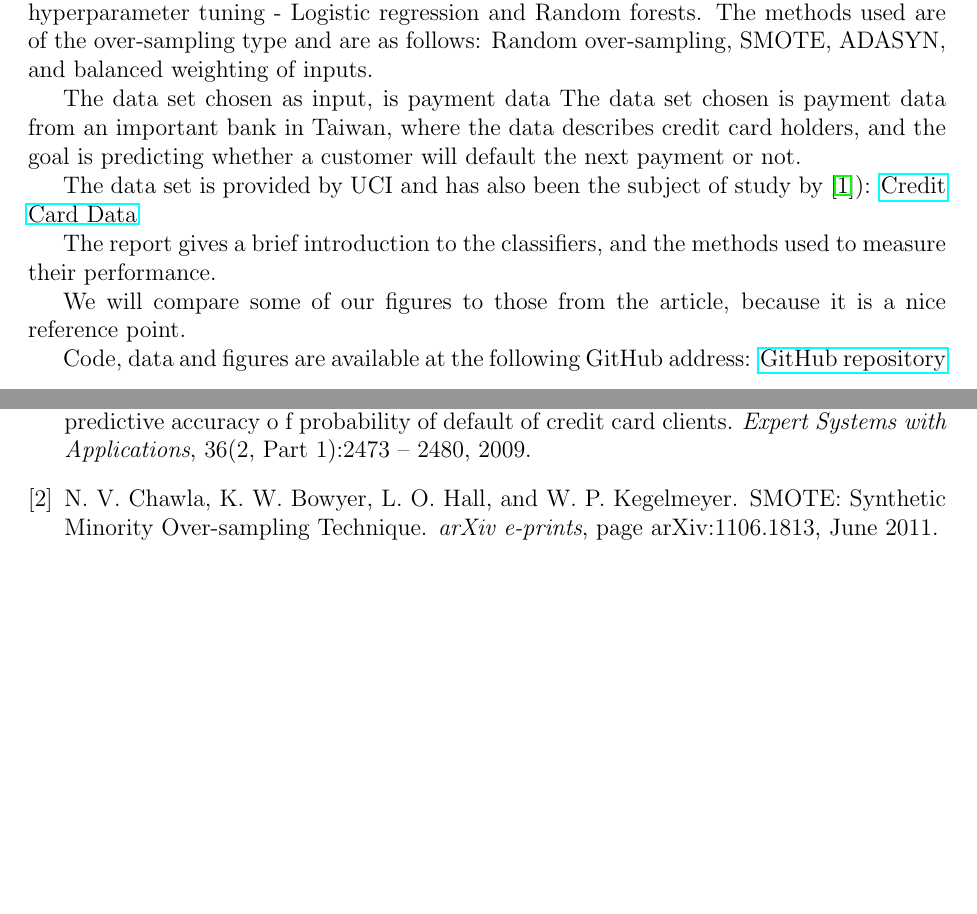
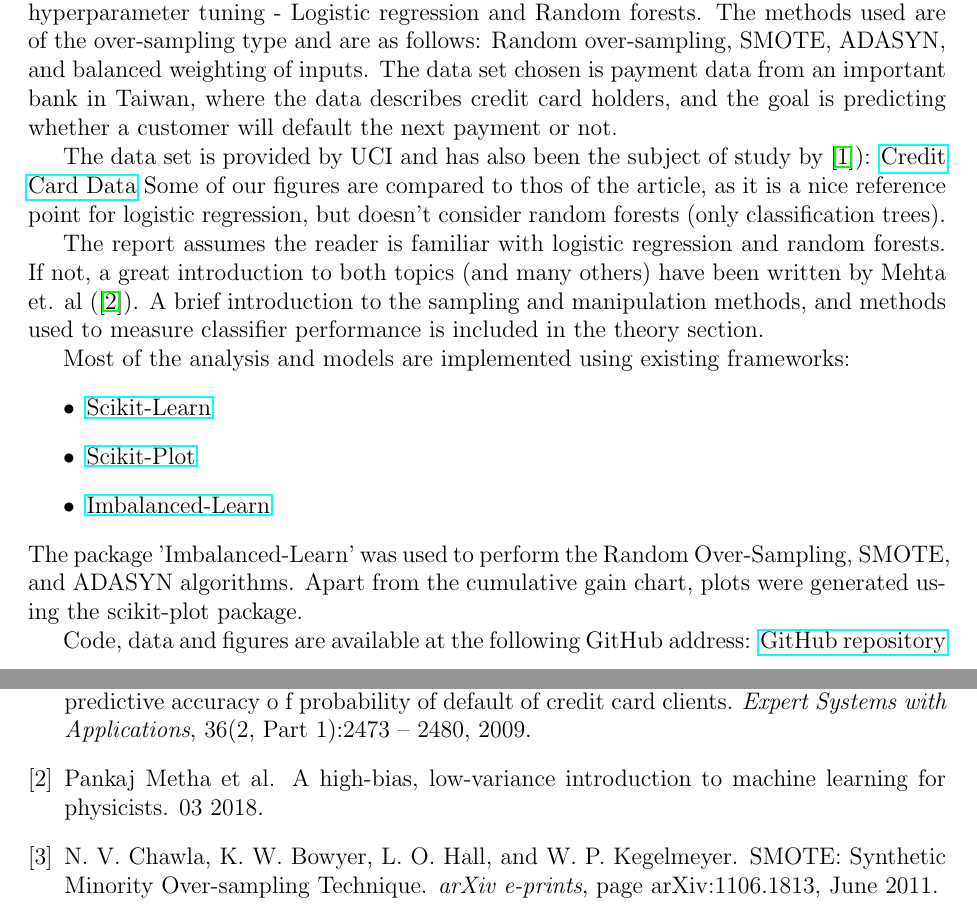
Before and after one commit to geirtul/fys-stk4155, a LaTeX paper (project3/report/main.tex, which reads project3/report/introduction.tex): two parts of pages 2 and 17 of 17 before the commit and two parts of pages 2 and 16 of 16 after it, joined at a grey line, cut so that both start at the same text, the shorter picture padded with empty space. Compiled offline with pdfLaTeX.

Commit message:
Finalized introduction.

```diff
--- a/project3/report/introduction.tex
+++ b/project3/report/introduction.tex
@@ -4,20 +4,31 @@ classifiers without hyperparameter tuning - Logistic regression and
 Random forests. The methods used are of the over-sampling type and are as
 follows: Random over-sampling, SMOTE, ADASYN, and balanced weighting of
 inputs.
-
-The data set chosen as input, is payment data The data set chosen is payment
-data from an important bank in Taiwan, where the data describes credit card
-holders, and the goal is predicting whether a customer will default the
-next payment or not.
+The data set chosen is payment data from an important bank in Taiwan,
+where the data describes credit card holders, and the goal is predicting
+whether a customer will default the next payment or not.
 
 The data set is provided by UCI and has also been the subject of study by \cite{ComparisonData}):
 \href{https://archive.ics.uci.edu/ml/datasets/default+of+credit+card+clients}{Credit Card Data}
+Some of our figures are compared to thos of the article, as it is a nice
+reference point for logistic regression, but doesn't consider random forests
+(only classification trees).
 
-The report gives a brief introduction to the classifiers, and the methods
-used to measure their performance.
+The report assumes the reader is familiar with logistic regression and
+random forests. If not, a great introduction to both topics (and many others)
+have been written by Mehta et. al (\cite{mehta-article}).
+A brief introduction to the sampling and manipulation methods, and methods
+used to measure classifier performance is included in the theory section.
 
-We will compare some of our figures to those from the article, because it is
-a nice reference point.
+Most of the analysis and models are implemented using existing frameworks:
+\begin{itemize}
+\item \href{https://scikit-learn.org/}{Scikit-Learn}
+\item \href{https://pypi.org/project/scikit-plot/0.3.7/}{Scikit-Plot}
+\item \href{https://imbalanced-learn.org/en/stable/}{Imbalanced-Learn}
+\end{itemize}
+The package 'Imbalanced-Learn' was used to perform the Random Over-Sampling,
+SMOTE, and ADASYN algorithms. Apart from the cumulative gain chart,
+plots were generated using the scikit-plot package.
 
 Code, data and figures are available at the following GitHub address:
 \href{https://github.com/geirtul/fys-stk4155/tree/master/project3}{GitHub repository}
```
Also changed, not shown: project3/report/main.tex (+1 -1 lines), project3/report/method.tex (deleted, +0 -1 lines).
